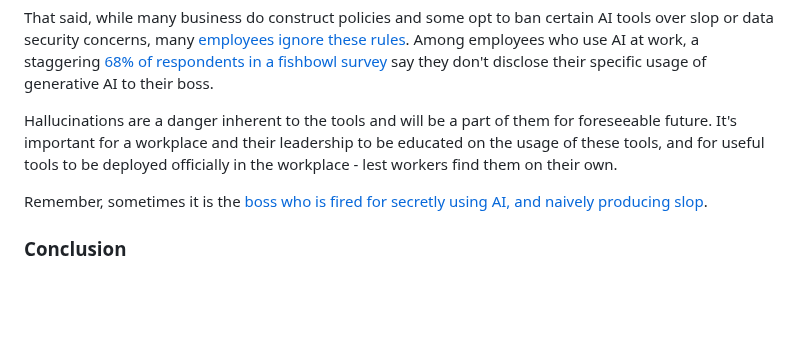
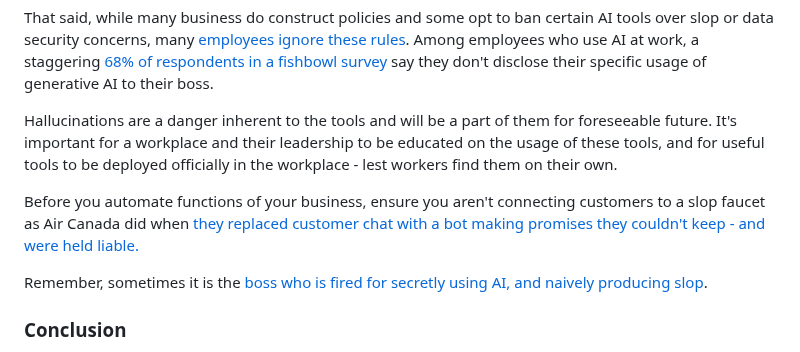
Before and after one commit to jmoak3/jmoak3.github.io, a Markdown page: posts/slop-identify.md, the part around the change. Drawn GitHub-style; blank space fills up the shorter version.

```diff
--- a/posts/slop-identify.md
+++ b/posts/slop-identify.md
@@ -62,6 +62,8 @@ That said, while many business do construct policies and some opt to ban certain
 
 Hallucinations are a danger inherent to the tools and will be a part of them for foreseeable future. It's important for a workplace and their leadership to be educated on the usage of these tools, and for useful tools to be deployed officially in the workplace - lest workers find them on their own.
 
+Before you automate functions of your business, ensure you aren't connecting customers to a slop faucet as Air Canada did when [they replaced customer chat with a bot making promises they couldn't keep - and were held liable.](https://www.bbc.com/travel/article/20240222-air-canada-chatbot-misinformation-what-travellers-should-know)
+
 Remember, sometimes it is the [boss who is fired for secretly using AI, and naively producing slop](https://www.cnn.com/2023/12/11/media/sports-illustrated-ai-articles-ceo/index.html).
 
 ### Conclusion
```
